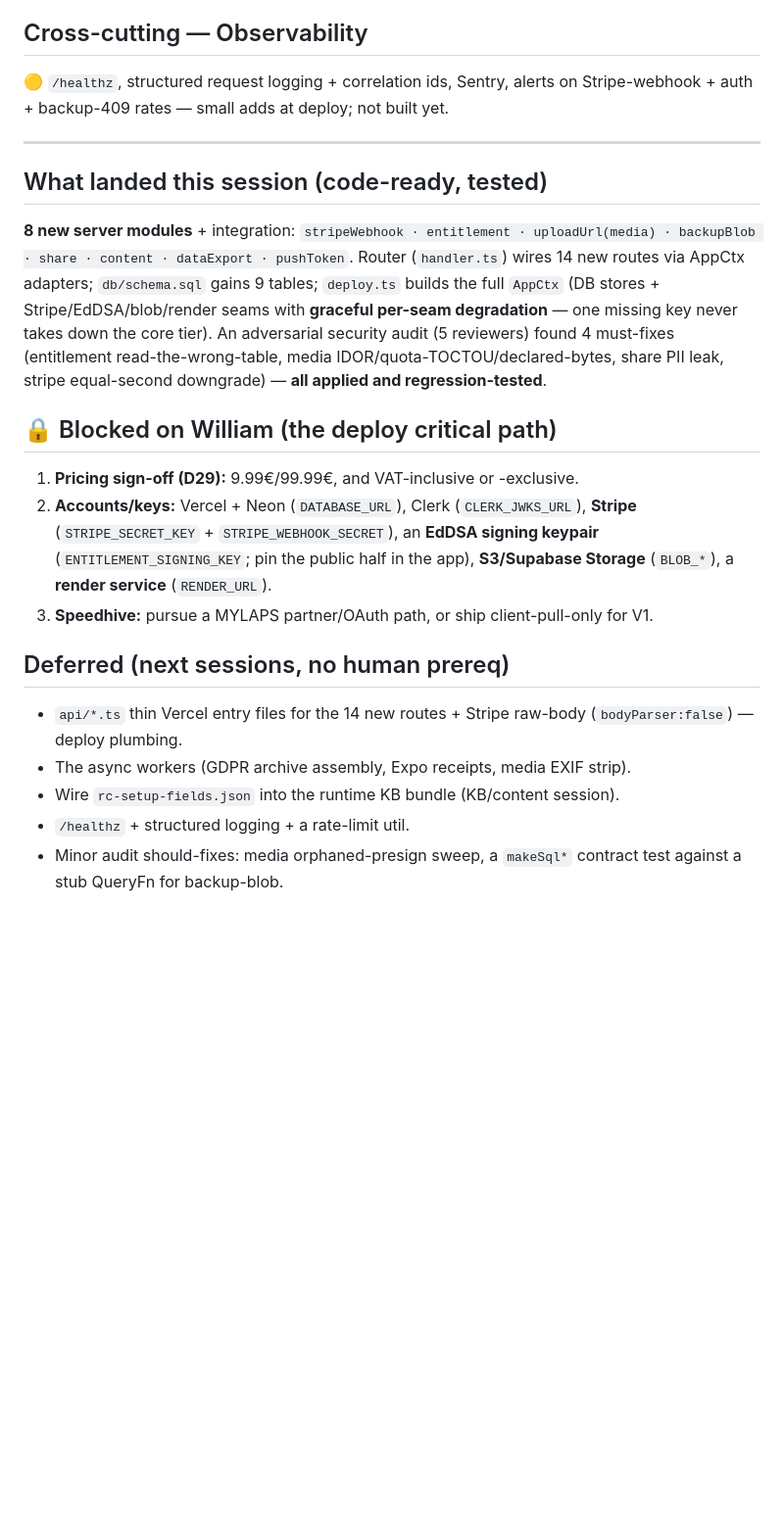
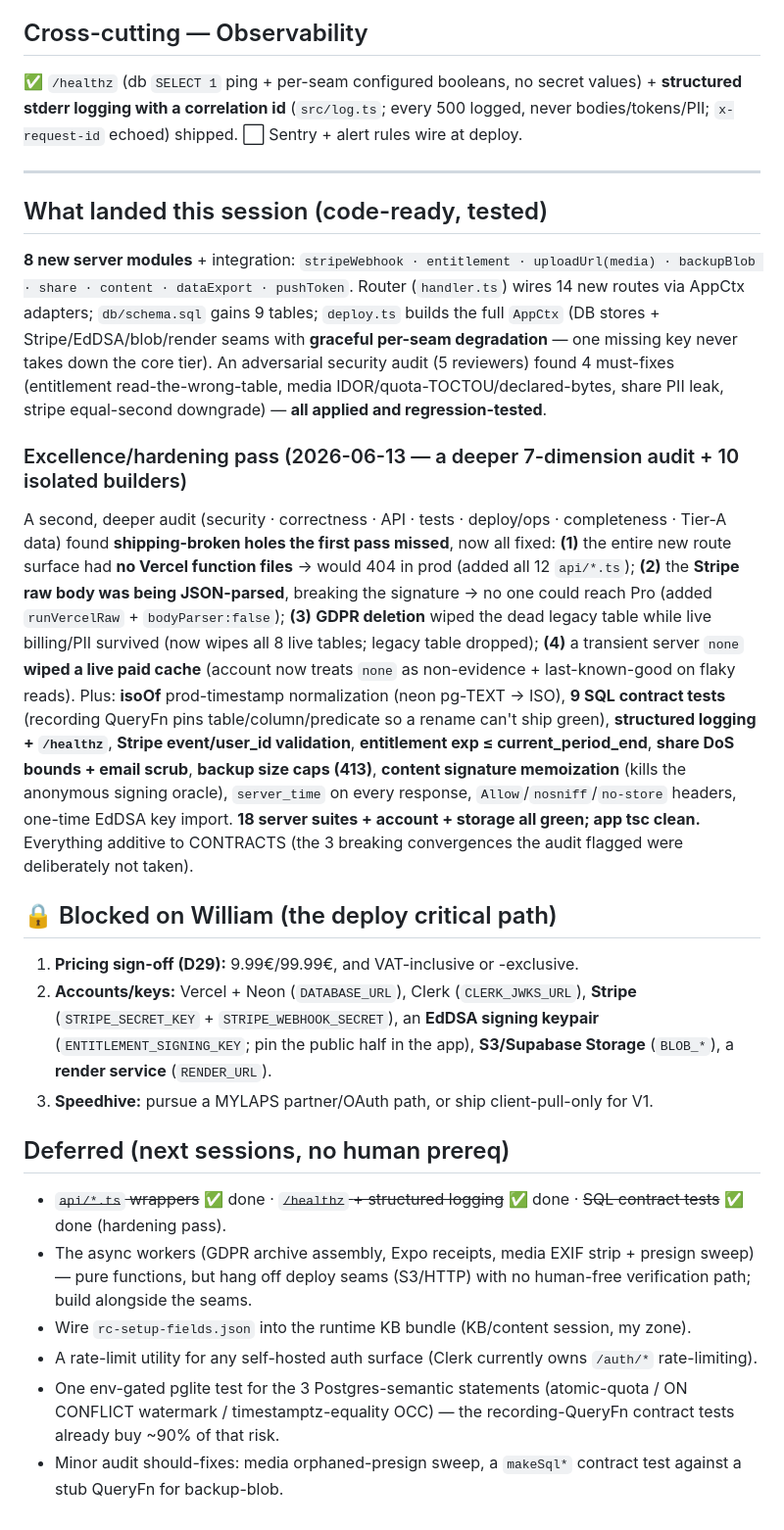
Before and after one commit to theoseleve-glitch/hackaton2026, a Markdown page: RaceLab/docs/BACKEND_STATUS.md, the part around the change. Shown at 98% size. GitHub-like rendering; blank space fills up the shorter version.

Commit message:
docs(racelab): BACKEND_STATUS — record the excellence/hardening pass
Observability shipped (/healthz + structured logging); the deeper-audit must-fixes
(api wrappers, Stripe raw-body, GDPR deletion, paid-cache) + build-now items logged;
deferred list trimmed to what genuinely remains.

Co-Authored-By: Claude Opus 4.8 (1M context) <noreply@anthropic.com>

```diff
--- a/RaceLab/docs/BACKEND_STATUS.md
+++ b/RaceLab/docs/BACKEND_STATUS.md
@@ -88,12 +88,15 @@ All handlers are pure `(ctx, req) → {status, json}`, zero committed runtime de
 ⬜ Profiles, follows, props, comments, discovery, leaderboards (`driverStats` already client-side) + **UGC moderation** (Apple 1.2: filter + report + block + takedown) + n≥8 anonymity floor. After launch (D10 phasing).
 
 ## Cross-cutting — Observability
-🟡 `/healthz`, structured request logging + correlation ids, Sentry, alerts on Stripe-webhook + auth + backup-409 rates — small adds at deploy; not built yet.
+✅ `/healthz` (db `SELECT 1` ping + per-seam configured booleans, no secret values) + **structured stderr logging with a correlation id** (`src/log.ts`; every 500 logged, never bodies/tokens/PII; `x-request-id` echoed) shipped. ⬜ Sentry + alert rules wire at deploy.
 
 ---
 
 ## What landed this session (code-ready, tested)
 **8 new server modules** + integration: `stripeWebhook · entitlement · uploadUrl(media) · backupBlob · share · content · dataExport · pushToken`. Router (`handler.ts`) wires 14 new routes via AppCtx adapters; `db/schema.sql` gains 9 tables; `deploy.ts` builds the full `AppCtx` (DB stores + Stripe/EdDSA/blob/render seams with **graceful per-seam degradation** — one missing key never takes down the core tier). An adversarial security audit (5 reviewers) found 4 must-fixes (entitlement read-the-wrong-table, media IDOR/quota-TOCTOU/declared-bytes, share PII leak, stripe equal-second downgrade) — **all applied and regression-tested**.
+
+### Excellence/hardening pass (2026-06-13 — a deeper 7-dimension audit + 10 isolated builders)
+A second, deeper audit (security · correctness · API · tests · deploy/ops · completeness · Tier-A data) found **shipping-broken holes the first pass missed**, now all fixed: **(1)** the entire new route surface had **no Vercel function files** → would 404 in prod (added all 12 `api/*.ts`); **(2)** the **Stripe raw body was being JSON-parsed**, breaking the signature → no one could reach Pro (added `runVercelRaw` + `bodyParser:false`); **(3)** **GDPR deletion** wiped the dead legacy table while live billing/PII survived (now wipes all 8 live tables; legacy table dropped); **(4)** a transient server `none` **wiped a live paid cache** (account now treats `none` as non-evidence + last-known-good on flaky reads). Plus: **isoOf** prod-timestamp normalization (neon pg-TEXT → ISO), **9 SQL contract tests** (recording QueryFn pins table/column/predicate so a rename can't ship green), **structured logging + `/healthz`**, **Stripe event/user_id validation**, **entitlement exp ≤ current_period_end**, **share DoS bounds + email scrub**, **backup size caps (413)**, **content signature memoization** (kills the anonymous signing oracle), `server_time` on every response, `Allow`/`nosniff`/`no-store` headers, one-time EdDSA key import. **18 server suites + account + storage all green; app tsc clean.** Everything additive to CONTRACTS (the 3 breaking convergences the audit flagged were deliberately not taken).
 
 ## 🔒 Blocked on William (the deploy critical path)
 1. **Pricing sign-off (D29):** 9.99€/99.99€, and VAT-inclusive or -exclusive.
@@ -101,8 +104,9 @@ All handlers are pure `(ctx, req) → {status, json}`, zero committed runtime de
 3. **Speedhive:** pursue a MYLAPS partner/OAuth path, or ship client-pull-only for V1.
 
 ## Deferred (next sessions, no human prereq)
-- `api/*.ts` thin Vercel entry files for the 14 new routes + Stripe raw-body (`bodyParser:false`) — deploy plumbing.
-- The async workers (GDPR archive assembly, Expo receipts, media EXIF strip).
-- Wire `rc-setup-fields.json` into the runtime KB bundle (KB/content session).
-- `/healthz` + structured logging + a rate-limit util.
+- ~~`api/*.ts` wrappers~~ ✅ done · ~~`/healthz` + structured logging~~ ✅ done · ~~SQL contract tests~~ ✅ done (hardening pass).
+- The async workers (GDPR archive assembly, Expo receipts, media EXIF strip + presign sweep) — pure functions, but hang off deploy seams (S3/HTTP) with no human-free verification path; build alongside the seams.
+- Wire `rc-setup-fields.json` into the runtime KB bundle (KB/content session, my zone).
+- A rate-limit utility for any self-hosted auth surface (Clerk currently owns `/auth/*` rate-limiting).
+- One env-gated pglite test for the 3 Postgres-semantic statements (atomic-quota / ON CONFLICT watermark / timestamptz-equality OCC) — the recording-QueryFn contract tests already buy ~90% of that risk.
 - Minor audit should-fixes: media orphaned-presign sweep, a `makeSql*` contract test against a stub QueryFn for backup-blob.
```
